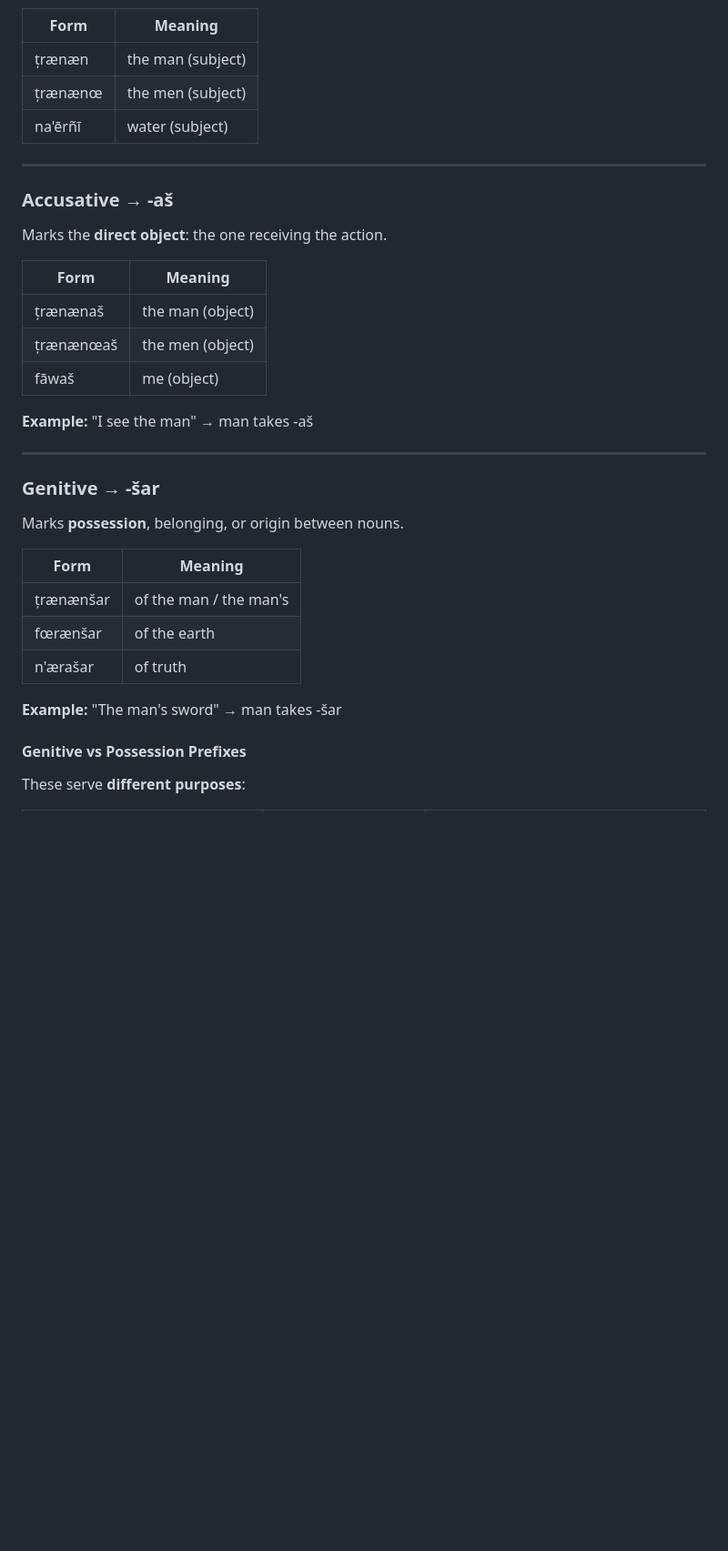
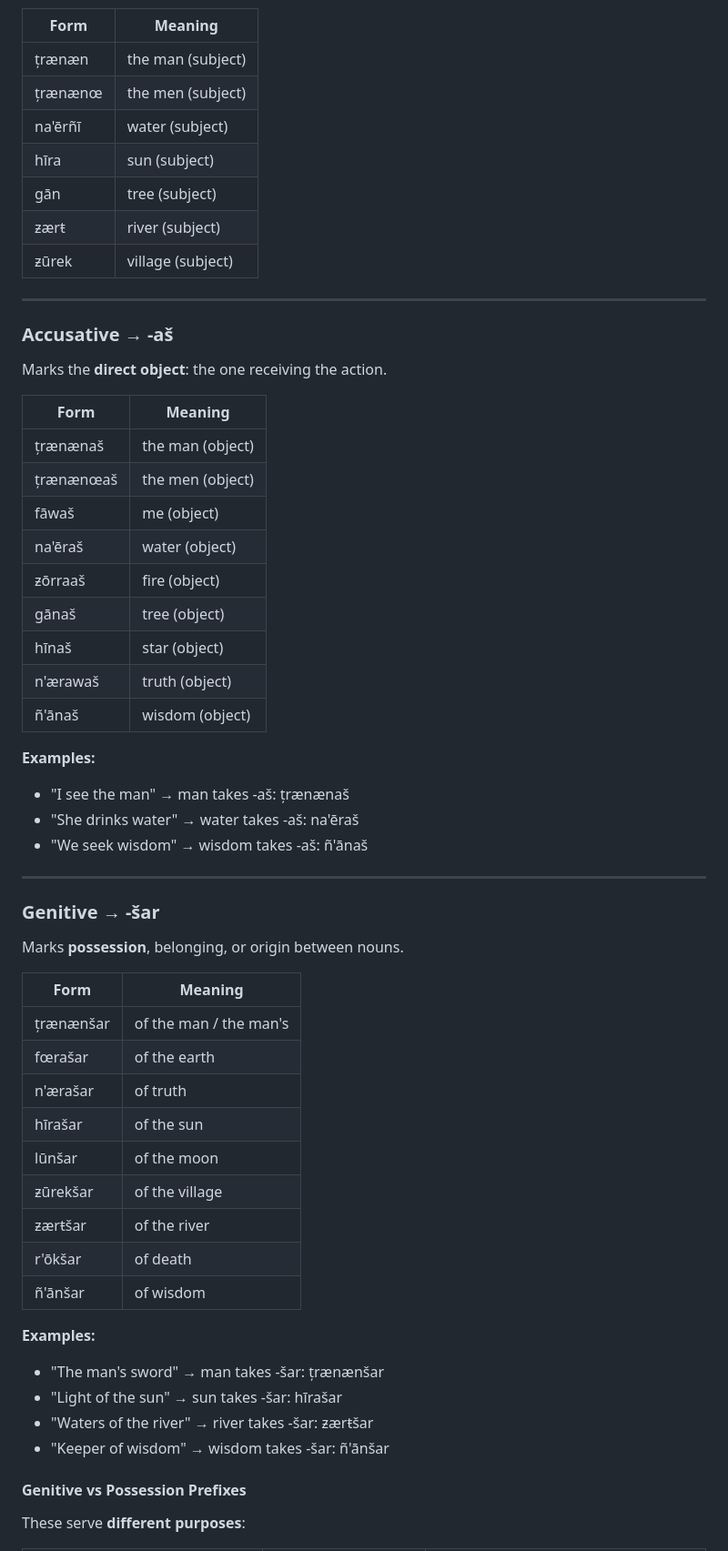
Before and after one commit to CodaCrew-Code-Labs/Nyrakai, a Markdown page: chapters/02-nominal-systems/case.md, the part around one of its changes. Shown at 91% size. Rendered like a GitHub page; blank space fills up the shorter version.

```diff
--- a/chapters/02-nominal-systems/case.md
+++ b/chapters/02-nominal-systems/case.md
@@ -45,6 +45,10 @@ No suffix is added; the base form (with gender/number) serves as nominative.
 | țrænæn | the man (subject) |
 | țrænænœ | the men (subject) |
 | na'ērñī | water (subject) |
+| hīra | sun (subject) |
+| gān | tree (subject) |
+| ƶærŧ | river (subject) |
+| ƶūrek | village (subject) |
 
 ---
 
@@ -57,8 +61,17 @@ Marks the **direct object**: the one receiving the action.
 | țrænænaš | the man (object) |
 | țrænænœaš | the men (object) |
 | fāwaš | me (object) |
+| na'ēraš | water (object) |
+| ƶōrraaš | fire (object) |
+| gānaš | tree (object) |
+| hīnaš | star (object) |
+| n'ærawaš | truth (object) |
+| ñ'ānaš | wisdom (object) |
 
-**Example:** "I see the man" → man takes -aš
+**Examples:**
+- "I see the man" → man takes -aš: țrænænaš
+- "She drinks water" → water takes -aš: na'ēraš
+- "We seek wisdom" → wisdom takes -aš: ñ'ānaš
 
 ---
 
@@ -69,10 +82,20 @@ Marks **possession**, belonging, or origin between nouns.
 | Form | Meaning |
 |------|---------|
 | țrænænšar | of the man / the man's |
-| fœrænšar | of the earth |
+| fœrašar | of the earth |
 | n'ærašar | of truth |
+| hīrašar | of the sun |
+| lūnšar | of the moon |
+| ƶūrekšar | of the village |
+| ƶærŧšar | of the river |
+| r'ōkšar | of death |
+| ñ'ānšar | of wisdom |
 
-**Example:** "The man's sword" → man takes -šar
+**Examples:**
+- "The man's sword" → man takes -šar: țrænænšar
+- "Light of the sun" → sun takes -šar: hīrašar
+- "Waters of the river" → river takes -šar: ƶærŧšar
+- "Keeper of wisdom" → wisdom takes -šar: ñ'ānšar
 
 #### Genitive vs Possession Prefixes
 
```
Also changed, not shown: other parts of chapters/02-nominal-systems/case.md (+78 -21 lines).
